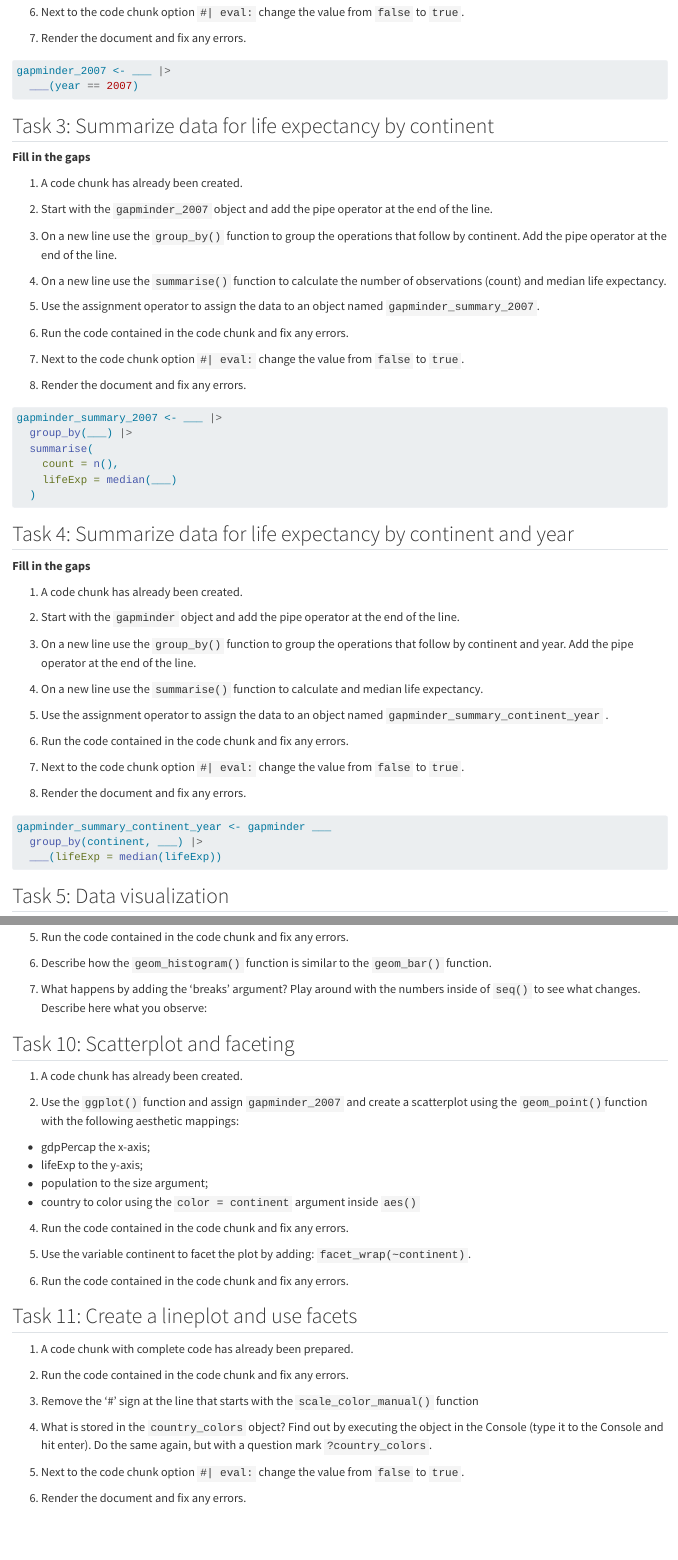
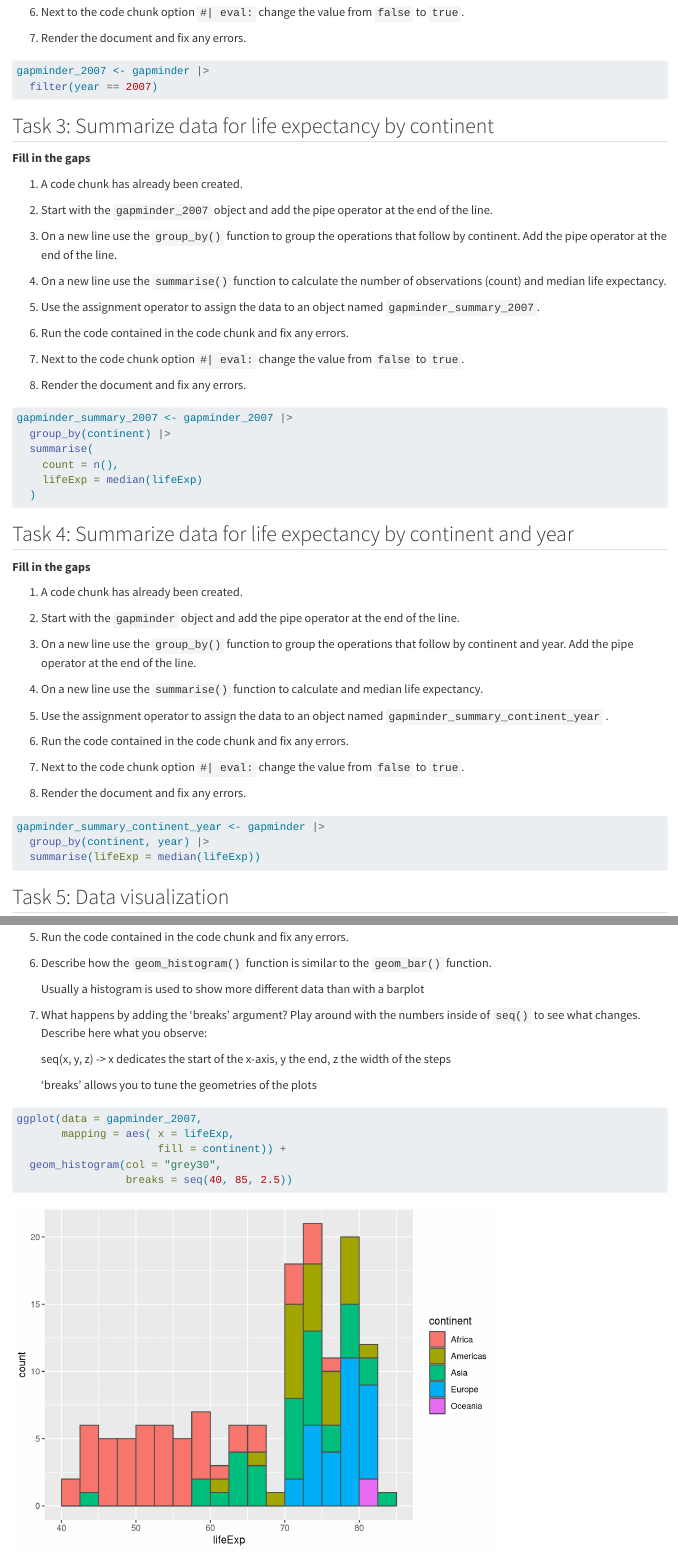
Before and after one commit to rbtl-fs24/md-02-assignments-Julchen0, a Quarto document (md-02a-data-visualization.qmd): the page in a window 1100 px wide, from 660 px down before the commit and from 690 px down after it, so that both start at the same text, and a second part further down, joined at a grey line. Rendered offline with R 4.5, knitr and Pandoc in place of Quarto, with nearby package versions; some code elsewhere in the file could not run offline; the gapminder table comes from the copy in Python's plotly package.

Commit message:
complete homework assignment 2

````diff
--- a/md-02a-data-visualization.qmd
+++ b/md-02a-data-visualization.qmd
@@ -46,10 +46,10 @@ library(rnaturalearth)
 7.  Render the document and fix any errors.
 
 ```{r}
-#| eval: false
+#| eval: true
 
-gapminder_2007 <- ___ |>
-  ___(year == 2007)
+gapminder_2007 <- gapminder |>
+  filter(year == 2007)
 ```
 
 ## Task 3: Summarize data for life expectancy by continent
@@ -73,13 +73,13 @@ gapminder_2007 <- ___ |>
 8.  Render the document and fix any errors.
 
 ```{r}
-#| eval: false
+#| eval: true
 
-gapminder_summary_2007 <- ___ |>
-  group_by(___) |>
+gapminder_summary_2007 <- gapminder_2007 |>
+  group_by(continent) |>
   summarise(
     count = n(),
-    lifeExp = median(___)
+    lifeExp = median(lifeExp)
   )
 ```
 
@@ -104,12 +104,11 @@ gapminder_summary_2007 <- ___ |>
 8.  Render the document and fix any errors.
 
 ```{r}
-#| eval: false
+#| eval: true
 
-gapminder_summary_continent_year <- gapminder ___
-  group_by(continent, ___) |>
-  ___(lifeExp = median(lifeExp))
-
+gapminder_summary_continent_year <- gapminder |>
+  group_by(continent, year) |>
+  summarise(lifeExp = median(lifeExp))
 ```
 
 ## Task 5: Data visualization
@@ -218,10 +237,20 @@ gapminder_summary_continent_year <- read_rds(here::here("data/gapminder-summary-
 
 6.  Describe how the `geom_histogram()` function is similar to the `geom_bar()` function.
 
+    Usually a histogram is used to show more different data than with a barplot
+
 7.  What happens by adding the 'breaks' argument? Play around with the numbers inside of `seq()` to see what changes. Describe here what you observe:
 
+    seq(x, y, z) -\> x dedicates the start of the x-axis, y the end, z the width of the steps
+
+    'breaks' allows you to tune the geometries of the plots
+
 ```{r}
-
+ggplot(data = gapminder_2007,
+       mapping = aes( x = lifeExp,
+                      fill = continent)) +
+  geom_histogram(col = "grey30",
+                 breaks = seq(40, 85, 2.5))
 ```
 
 ## Task 10: Scatterplot and faceting
````
Also changed, not shown: md-02a-data-visualization.html (added), md-02a-data-visualization.qmd (42 more changed lines).
